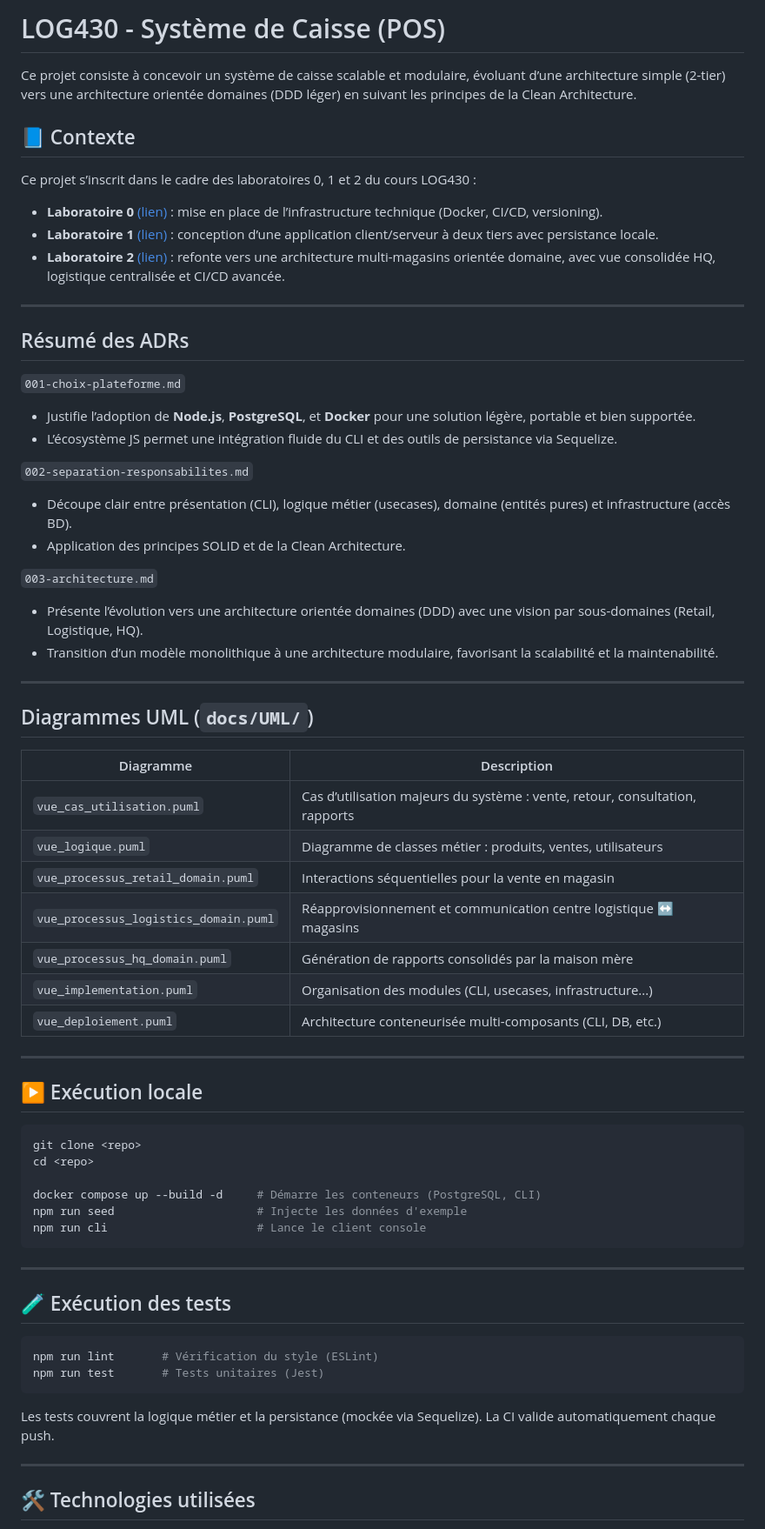
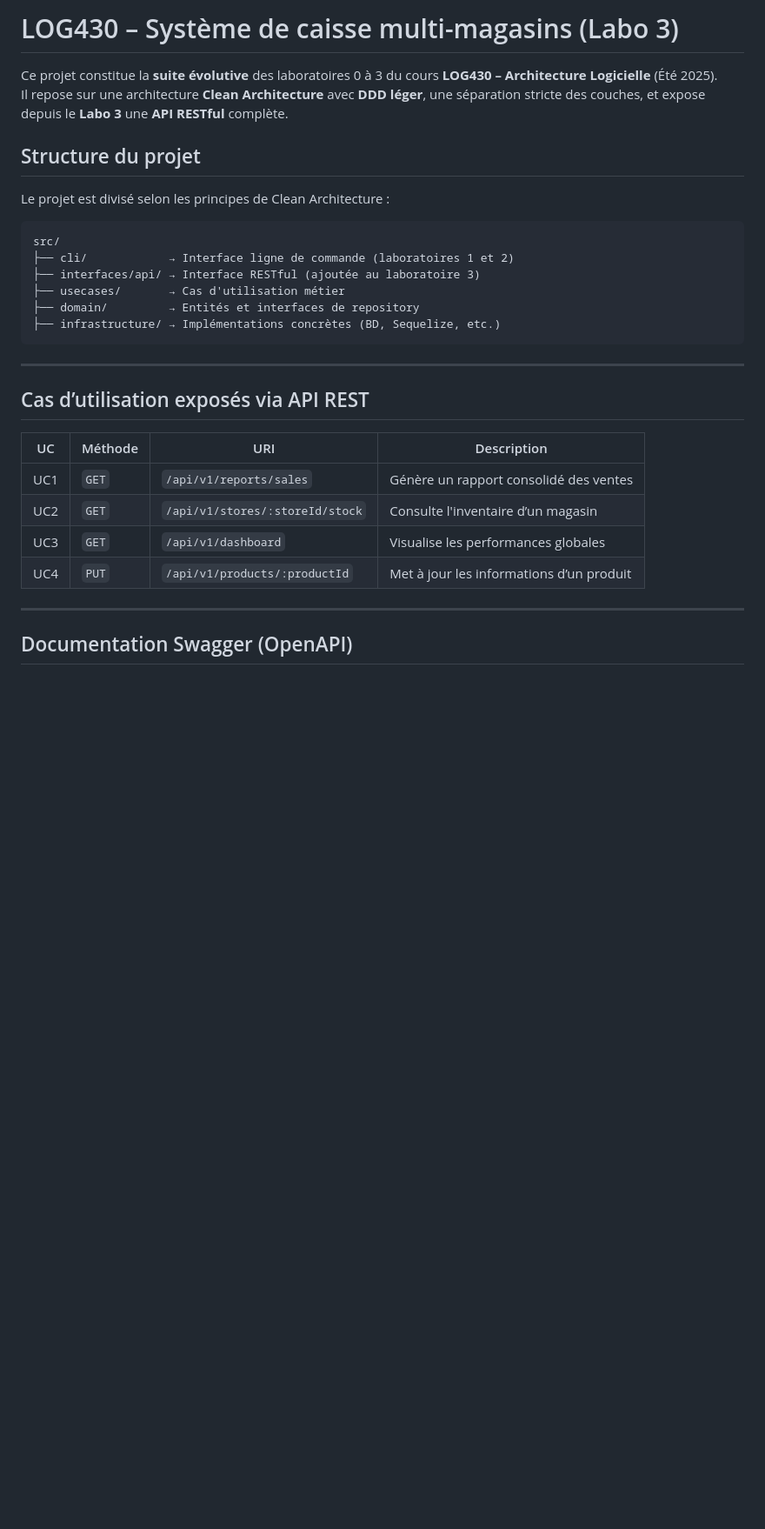
Before and after one commit to Massy-Haddad/LOG-430-Laboratoire-01, a Markdown page: README.md, the part around the change printed below. Shown: that part at 87% size. Drawn GitHub-style; blank space fills up the shorter version.

Commit message:
Labo 3 - Remise

````diff
--- a/README.md
+++ b/README.md
@@ -1,70 +1,33 @@
-# LOG430 - Système de Caisse (POS)
+# LOG430 – Système de caisse multi-magasins (Labo 3)
 
-Ce projet consiste à concevoir un système de caisse scalable et modulaire, évoluant d’une architecture simple (2-tier) vers une architecture orientée domaines (DDD léger) en suivant les principes de la Clean Architecture.
+Ce projet constitue la **suite évolutive** des laboratoires 0 à 3 du cours **LOG430 – Architecture Logicielle** (Été 2025).
+Il repose sur une architecture **Clean Architecture** avec **DDD léger**, une séparation stricte des couches, et expose depuis le **Labo 3** une **API RESTful** complète.
 
-## 📘 Contexte
+## Structure du projet
 
-Ce projet s’inscrit dans le cadre des laboratoires 0, 1 et 2 du cours LOG430 :
+Le projet est divisé selon les principes de Clean Architecture :
 
-- **Laboratoire 0** [(lien)](https://github.com/Massy-Haddad/LOG-430-Laboratoire-0/releases/tag/Lab-0) : mise en place de l’infrastructure technique (Docker, CI/CD, versioning).
-- **Laboratoire 1** [(lien)](https://github.com/Massy-Haddad/LOG-430-Laboratoire-01/releases/tag/Labo-01) : conception d’une application client/serveur à deux tiers avec persistance locale.
-- **Laboratoire 2** [(lien)](https://github.com/Massy-Haddad/LOG-430-Laboratoire-01/releases/tag/Labo-02) : refonte vers une architecture multi-magasins orientée domaine, avec vue consolidée HQ, logistique centralisée et CI/CD avancée.
-
----
-
-## Résumé des ADRs
-
-`001-choix-plateforme.md`
-- Justifie l’adoption de **Node.js**, **PostgreSQL**, et **Docker** pour une solution légère, portable et bien supportée.
-- L’écosystème JS permet une intégration fluide du CLI et des outils de persistance via Sequelize.
-
-`002-separation-responsabilites.md`
-- Découpe clair entre présentation (CLI), logique métier (usecases), domaine (entités pures) et infrastructure (accès BD).
-- Application des principes SOLID et de la Clean Architecture.
-
-`003-architecture.md`
-- Présente l’évolution vers une architecture orientée domaines (DDD) avec une vision par sous-domaines (Retail, Logistique, HQ).
-- Transition d’un modèle monolithique à une architecture modulaire, favorisant la scalabilité et la maintenabilité.
-
----
-
-## Diagrammes UML (`docs/UML/`)
-
-| Diagramme                              | Description |
-|----------------------------------------|-------------|
-| `vue_cas_utilisation.puml`          | Cas d’utilisation majeurs du système : vente, retour, consultation, rapports |
-| `vue_logique.puml`                  | Diagramme de classes métier : produits, ventes, utilisateurs |
-| `vue_processus_retail_domain.puml`  | Interactions séquentielles pour la vente en magasin |
-| `vue_processus_logistics_domain.puml`| Réapprovisionnement et communication centre logistique ↔ magasins |
-| `vue_processus_hq_domain.puml`      | Génération de rapports consolidés par la maison mère |
-| `vue_implementation.puml`           | Organisation des modules (CLI, usecases, infrastructure...) |
-| `vue_deploiement.puml`             | Architecture conteneurisée multi-composants (CLI, DB, etc.) |
-
----
-
-## ▶️ Exécution locale
-
-```bash
-git clone <repo>
-cd <repo>
-
-docker compose up --build -d     # Démarre les conteneurs (PostgreSQL, CLI)
-npm run seed                     # Injecte les données d'exemple
-npm run cli                      # Lance le client console
+```
+src/
+├── cli/            → Interface ligne de commande (laboratoires 1 et 2)
+├── interfaces/api/ → Interface RESTful (ajoutée au laboratoire 3)
+├── usecases/       → Cas d'utilisation métier
+├── domain/         → Entités et interfaces de repository
+├── infrastructure/ → Implémentations concrètes (BD, Sequelize, etc.)
 ```
 
 ---
 
-## 🧪 Exécution des tests
+## Cas d’utilisation exposés via API REST
 
-```bash
-npm run lint       # Vérification du style (ESLint)
-npm run test       # Tests unitaires (Jest)
-```
-
-Les tests couvrent la logique métier et la persistance (mockée via Sequelize). La CI valide automatiquement chaque push.
+| UC  | Méthode | URI                                | Description                                      |
+|-----|---------|-------------------------------------|--------------------------------------------------|
+| UC1 | `GET`   | `/api/v1/reports/sales`            | Génère un rapport consolidé des ventes          |
+| UC2 | `GET`   | `/api/v1/stores/:storeId/stock`    | Consulte l'inventaire d’un magasin              |
+| UC3 | `GET`   | `/api/v1/dashboard`                | Visualise les performances globales             |
+| UC4 | `PUT`   | `/api/v1/products/:productId`      | Met à jour les informations d’un produit        |
 
 ---
 
-## 🛠️ Technologies utilisées
+## Documentation Swagger (OpenAPI)
 
````
Also changed, not shown: other parts of README.md (+74 -25 lines).
